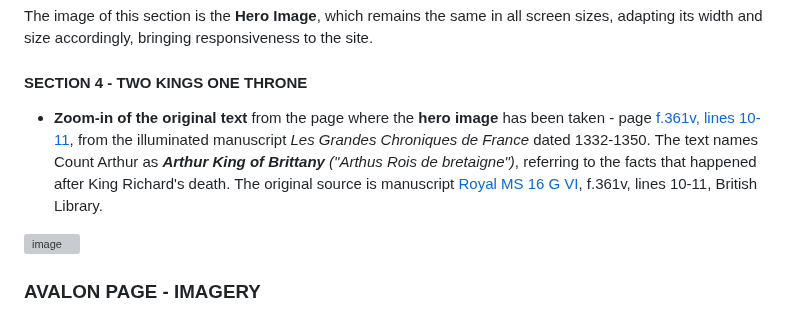
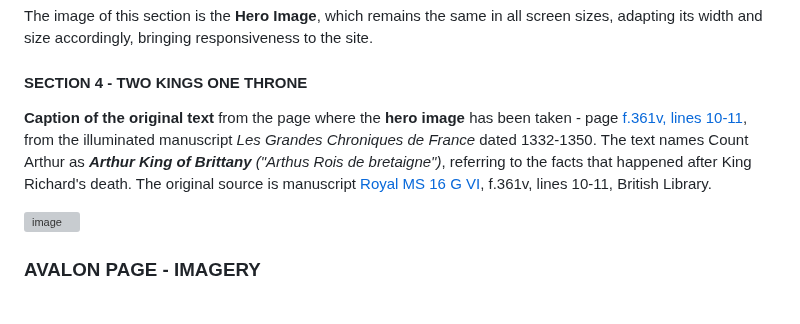
Before and after one commit to Ethra8/history_beyond_myth, a Markdown page: README.md, the part around one of its changes. Rendered like a GitHub page; grey boxes are pictures that could not be loaded.

Commit message:
Update img arthur section 2

```diff
--- a/README.md
+++ b/README.md
@@ -346,7 +349,7 @@ The images of this section change, depending on the size of the screen, as follo
 The image of this section is the **Hero Image**, which remains the same in all screen sizes, adapting its width and size accordingly, bringing responsiveness to the site.
 
 #### SECTION 4 - TWO KINGS ONE THRONE
-- **Zoom-in of the original text** from the page where the **hero image** has been taken - page [f.361v, lines 10-11](https://www.bl.uk/manuscripts/Viewer.aspx?ref=royal_ms_16_g_vi_f361v), from the illuminated manuscript *Les Grandes Chroniques de France* dated 1332-1350. The text names Count Arthur as ***Arthur King of Brittany*** *("Arthus Rois de bretaigne")*, referring to the facts that happened after King Richard's death. The original source is manuscript [Royal MS 16 G VI](https://www.bl.uk/manuscripts/Viewer.aspx?ref=royal_ms_16_g_vi), f.361v, lines 10-11, British Library.
+**Caption of the original text** from the page where the **hero image** has been taken - page [f.361v, lines 10-11](https://www.bl.uk/manuscripts/Viewer.aspx?ref=royal_ms_16_g_vi_f361v), from the illuminated manuscript *Les Grandes Chroniques de France* dated 1332-1350. The text names Count Arthur as ***Arthur King of Brittany*** *("Arthus Rois de bretaigne")*, referring to the facts that happened after King Richard's death. The original source is manuscript [Royal MS 16 G VI](https://www.bl.uk/manuscripts/Viewer.aspx?ref=royal_ms_16_g_vi), f.361v, lines 10-11, British Library.
 
 ![image](https://englishgrows.com/history_beyond_myth/assets/images/Arthur_le_Rois_de_Bretaigne-Les_chroniques_de_france.avif)
 
```
Also changed, not shown: other parts of README.md (+3 -0 lines).
